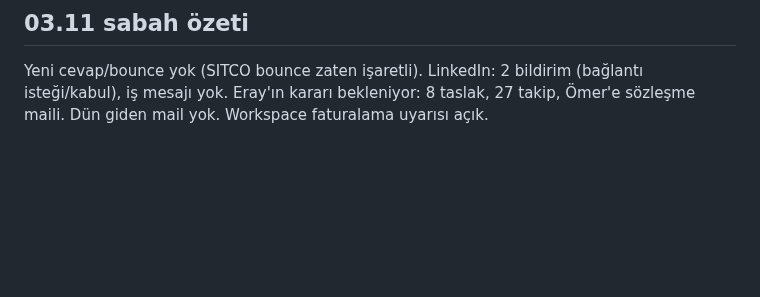
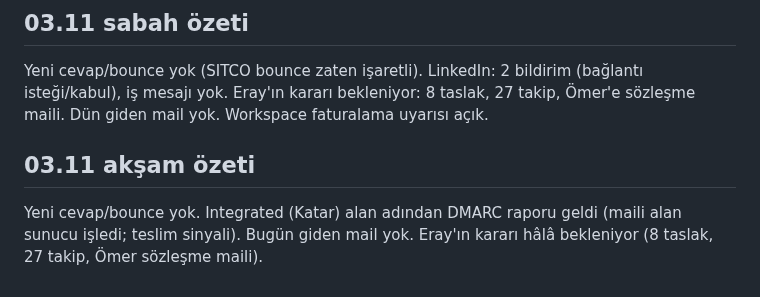
Before and after one commit to kahiyecoffee-del/Li, a Markdown page: kkd-ticaret/00-durum.md, the part around the change. Rendered like a GitHub page; blank space fills up the shorter version.

Commit message:
03.11 akşam özeti notu
Co-Authored-By: Claude Sonnet 5.5 <noreply@anthropic.com>
Claude-Session: https://claude.ai/code/session_01J8EKPDpd9hBg34PT2K2R8X

```diff
--- a/kkd-ticaret/00-durum.md
+++ b/kkd-ticaret/00-durum.md
@@ -131,3 +131,6 @@ Gönderilenler toplam: 19-21.10: 30, 23.10: 7, 26.10: 7, 02.11: 3. Cevap: yalnı
 
 ## 03.11 sabah özeti
 Yeni cevap/bounce yok (SITCO bounce zaten işaretli). LinkedIn: 2 bildirim (bağlantı isteği/kabul), iş mesajı yok. Eray'ın kararı bekleniyor: 8 taslak, 27 takip, Ömer'e sözleşme maili. Dün giden mail yok. Workspace faturalama uyarısı açık.
+
+## 03.11 akşam özeti
+Yeni cevap/bounce yok. Integrated (Katar) alan adından DMARC raporu geldi (maili alan sunucu işledi; teslim sinyali). Bugün giden mail yok. Eray'ın kararı hâlâ bekleniyor (8 taslak, 27 takip, Ömer sözleşme maili).
```
